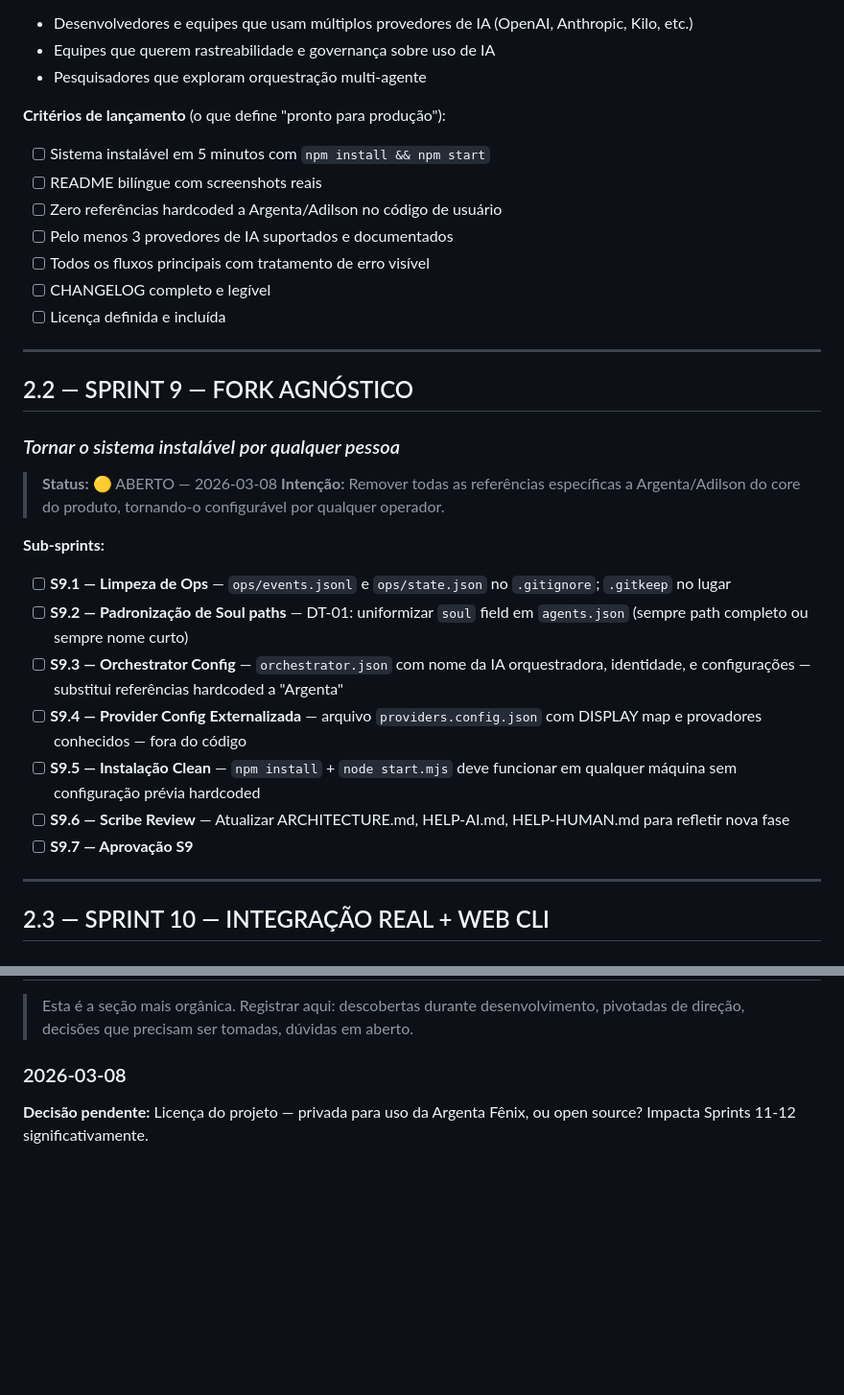
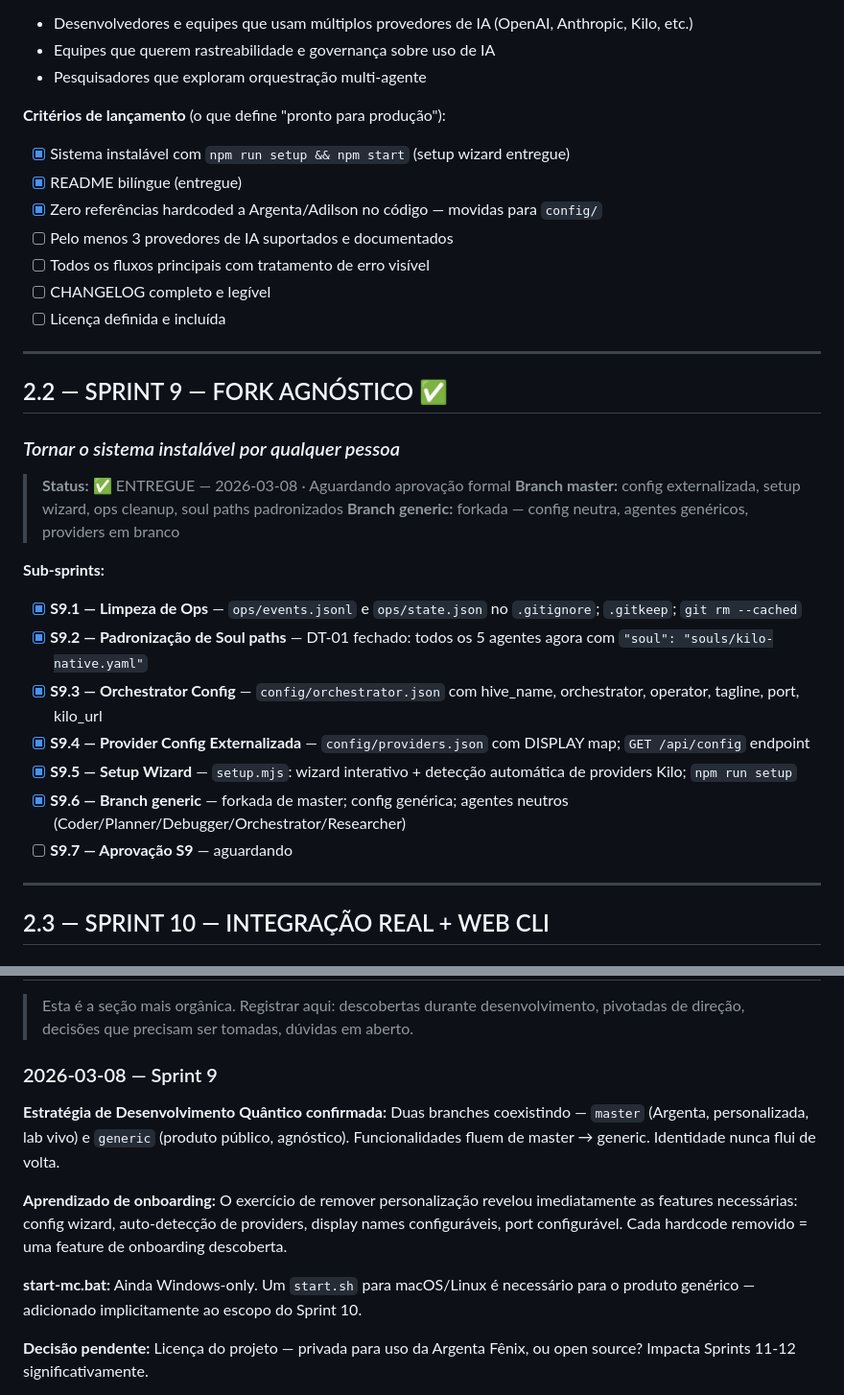
Before and after one commit to rabelojunior81-collab/argenta-holistic-control, a Markdown page: launch_roadmap.md, 2 parts joined by grey strips. Shown at 96% size. GitHub-like rendering; blank space fills up the shorter version.

```diff
--- a/launch_roadmap.md
+++ b/launch_roadmap.md
@@ -189,9 +189,9 @@ Um sistema de orquestração de agentes IA que qualquer equipe pode instalar, co
 - Pesquisadores que exploram orquestração multi-agente
 
 **Critérios de lançamento** (o que define "pronto para produção"):
-- [ ] Sistema instalável em 5 minutos com `npm install && npm start`
-- [ ] README bilíngue com screenshots reais
-- [ ] Zero referências hardcoded a Argenta/Adilson no código de usuário
+- [x] Sistema instalável com `npm run setup && npm start` (setup wizard entregue)
+- [x] README bilíngue (entregue)
+- [x] Zero referências hardcoded a Argenta/Adilson no código — movidas para `config/`
 - [ ] Pelo menos 3 provedores de IA suportados e documentados
 - [ ] Todos os fluxos principais com tratamento de erro visível
 - [ ] CHANGELOG completo e legível
@@ -199,21 +199,22 @@ Um sistema de orquestração de agentes IA que qualquer equipe pode instalar, co
 
 ---
 
-## 2.2 — SPRINT 9 — FORK AGNÓSTICO
+## 2.2 — SPRINT 9 — FORK AGNÓSTICO ✅
 ### *Tornar o sistema instalável por qualquer pessoa*
 
-> **Status:** 🟡 ABERTO — 2026-03-08
-> **Intenção:** Remover todas as referências específicas a Argenta/Adilson do core do produto, tornando-o configurável por qualquer operador.
+> **Status:** ✅ ENTREGUE — 2026-03-08 · Aguardando aprovação formal
+> **Branch master:** config externalizada, setup wizard, ops cleanup, soul paths padronizados
+> **Branch generic:** forkada — config neutra, agentes genéricos, providers em branco
 
 **Sub-sprints:**
 
-- [ ] **S9.1 — Limpeza de Ops** — `ops/events.jsonl` e `ops/state.json` no `.gitignore`; `.gitkeep` no lugar
-- [ ] **S9.2 — Padronização de Soul paths** — DT-01: uniformizar `soul` field em `agents.json` (sempre path completo ou sempre nome curto)
-- [ ] **S9.3 — Orchestrator Config** — `orchestrator.json` com nome da IA orquestradora, identidade, e configurações — substitui referências hardcoded a "Argenta"
-- [ ] **S9.4 — Provider Config Externalizada** — arquivo `providers.config.json` com DISPLAY map e provadores conhecidos — fora do código
-- [ ] **S9.5 — Instalação Clean** — `npm install` + `node start.mjs` deve funcionar em qualquer máquina sem configuração prévia hardcoded
-- [ ] **S9.6 — Scribe Review** — Atualizar ARCHITECTURE.md, HELP-AI.md, HELP-HUMAN.md para refletir nova fase
-- [ ] **S9.7 — Aprovação S9**
+- [x] **S9.1 — Limpeza de Ops** — `ops/events.jsonl` e `ops/state.json` no `.gitignore`; `.gitkeep`; `git rm --cached`
+- [x] **S9.2 — Padronização de Soul paths** — DT-01 fechado: todos os 5 agentes agora com `"soul": "souls/kilo-native.yaml"`
+- [x] **S9.3 — Orchestrator Config** — `config/orchestrator.json` com hive_name, orchestrator, operator, tagline, port, kilo_url
+- [x] **S9.4 — Provider Config Externalizada** — `config/providers.json` com DISPLAY map; `GET /api/config` endpoint
+- [x] **S9.5 — Setup Wizard** — `setup.mjs`: wizard interativo + detecção automática de providers Kilo; `npm run setup`
+- [x] **S9.6 — Branch generic** — forkada de master; config genérica; agentes neutros (Coder/Planner/Debugger/Orchestrator/Researcher)
+- [ ] **S9.7 — Aprovação S9** — aguardando
 
 ---
 
@@ -297,7 +298,13 @@ Um sistema de orquestração de agentes IA que qualquer equipe pode instalar, co
 
 > Esta é a seção mais orgânica. Registrar aqui: descobertas durante desenvolvimento, pivotadas de direção, decisões que precisam ser tomadas, dúvidas em aberto.
 
-### 2026-03-08
+### 2026-03-08 — Sprint 9
+
+**Estratégia de Desenvolvimento Quântico confirmada:** Duas branches coexistindo — `master` (Argenta, personalizada, lab vivo) e `generic` (produto público, agnóstico). Funcionalidades fluem de master → generic. Identidade nunca flui de volta.
+
+**Aprendizado de onboarding:** O exercício de remover personalização revelou imediatamente as features necessárias: config wizard, auto-detecção de providers, display names configuráveis, port configurável. Cada hardcode removido = uma feature de onboarding descoberta.
+
+**start-mc.bat:** Ainda Windows-only. Um `start.sh` para macOS/Linux é necessário para o produto genérico — adicionado implicitamente ao escopo do Sprint 10.
 
 **Decisão pendente:** Licença do projeto — privada para uso da Argenta Fênix, ou open source? Impacta Sprints 11-12 significativamente.
 
```
Also changed, not shown: CHANGELOG.md (+52 -1 lines).
